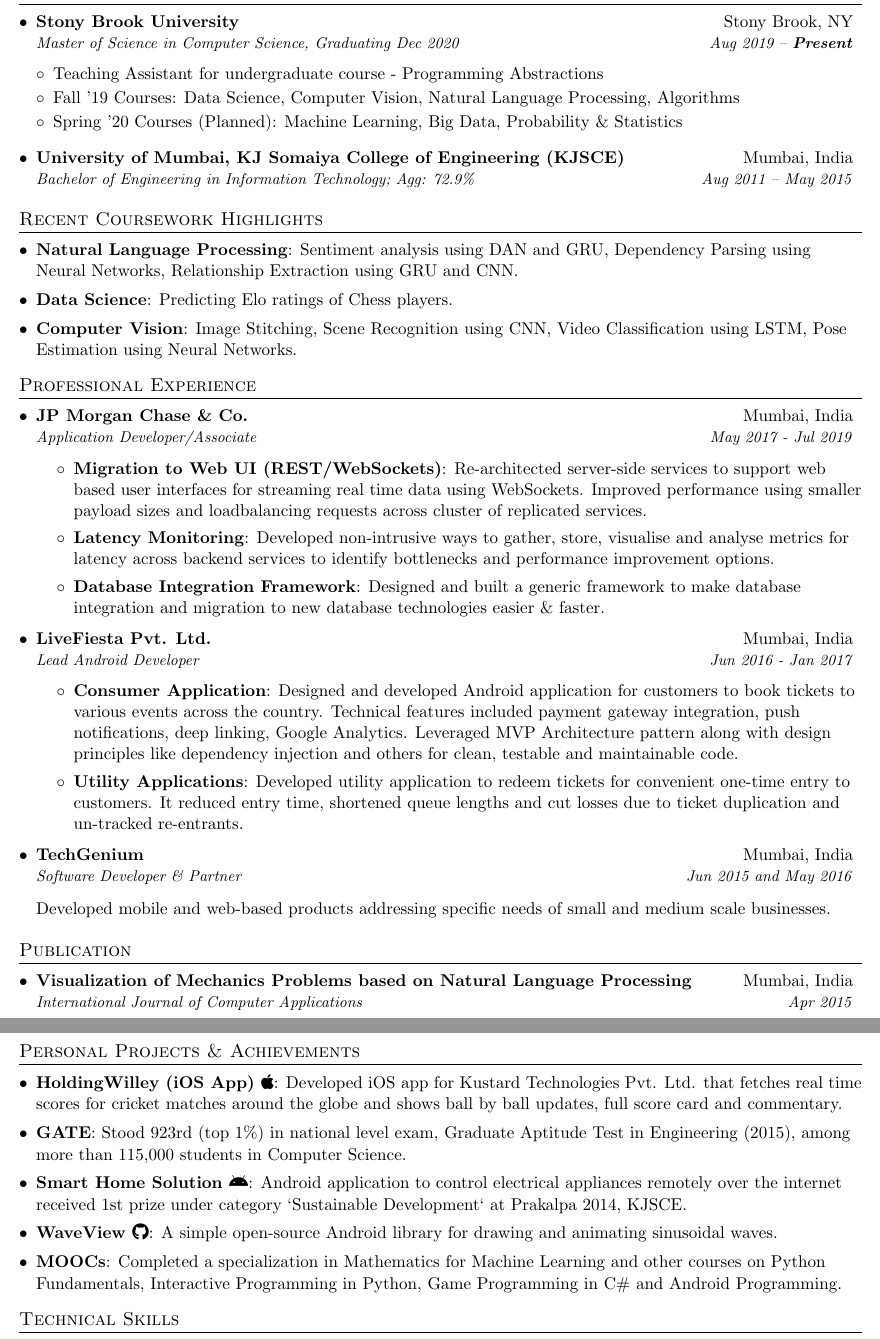
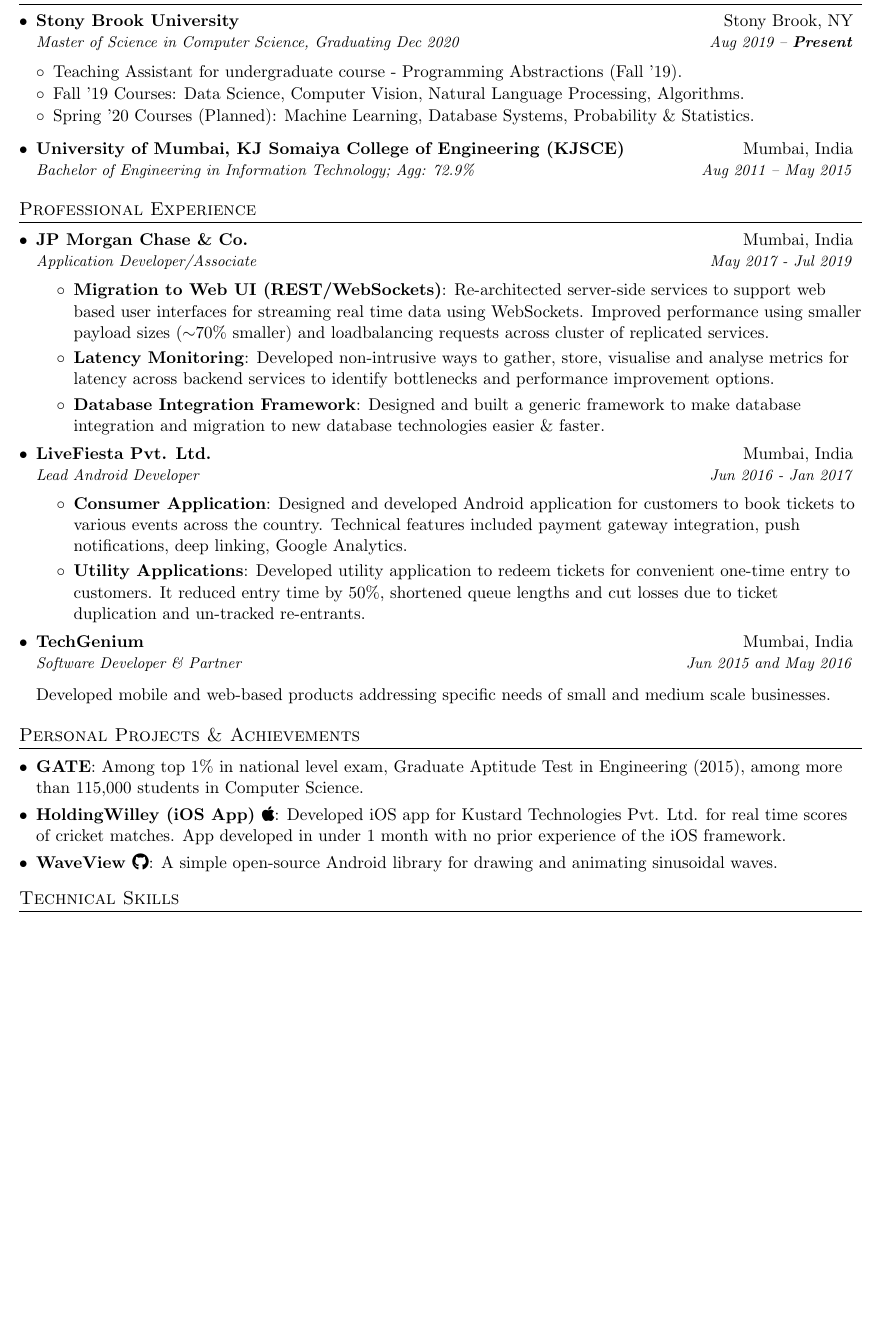
Before and after one commit to narayanacharya6/Resume, a LaTeX CV (NarayanAcharyaResume.tex): two parts of pages 1 and 2 of 2 before the commit and part of the page after it, the two joined at a grey line, cut so that both start at the same text, the shorter picture padded with empty space. Compiled offline with pdfLaTeX.

Commit message:
Drops resume to single page.

```diff
--- a/NarayanAcharyaResume.tex
+++ b/NarayanAcharyaResume.tex
@@ -89,11 +89,11 @@
 	{Stony Brook University}{Stony Brook, NY}
 	{Master of Science in Computer Science, Graduating Dec 2020}{Aug 2019 -- \textbf{Present}}
 	\resumeSubHeadingListStart
-	\item {Teaching Assistant for undergraduate course - Programming Abstractions}
+	\item {Teaching Assistant for undergraduate course - Programming Abstractions (Fall '19).}
 	\vspace{-2pt}
-	\item{Fall '19 Courses: Data Science, Computer Vision, Natural Language Processing, Algorithms}
+	\item{Fall '19 Courses: Data Science, Computer Vision, Natural Language Processing, Algorithms.}
 	\vspace{-2pt}
-	\item{Spring '20 Courses (Planned): Machine Learning, Big Data, Probability \& Statistics}
+	\item{Spring '20 Courses (Planned): Machine Learning, Database Systems, Probability \& Statistics.}
 	\vspace{-2pt}
 	\resumeSubHeadingListEnd
 
@@ -106,15 +106,15 @@
 	\resumeSubHeadingListEnd
 
 	%-----------RECENT PROJECTS-----------------
-	\section{Recent Coursework Highlights}
-	\resumeSubHeadingListStart
-	\resumeSubItem{Natural Language Processing}
-	{Sentiment analysis using DAN and GRU, Dependency Parsing using Neural Networks, Relationship Extraction using GRU and CNN.}
-	\resumeSubItem{Data Science}
-	{Predicting Elo ratings of Chess players.}
-	\resumeSubItem{Computer Vision}
-	{Image Stitching, Scene Recognition using CNN, Video Classification using LSTM, Pose Estimation using Neural Networks.}
-	\resumeSubHeadingListEnd
+	%\section{Recent Coursework Highlights}
+	%\resumeSubHeadingListStart
+	%\resumeSubItem{Natural Language Processing}
+	%{Sentiment analysis using DAN and GRU, Dependency Parsing using Neural Networks, Relationship Extraction using GRU and CNN.}
+	%\resumeSubItem{Data Science}
+	%{Predicting Elo ratings of Chess players.}
+	%\resumeSubItem{Computer Vision}
+	%{Image Stitching, Scene Recognition using CNN, Video Classification using LSTM, Pose Estimation using Neural Networks.}
+	%\resumeSubHeadingListEnd
 
 	%-----------EXPERIENCE-----------------
 	\section{Professional Experience}
@@ -129,7 +129,7 @@
 	{Application Developer/Associate}{May 2017 - Jul 2019}
 	\resumeItemListStart
 	\resumeItem{Migration to Web UI (REST/WebSockets)}
-	{Re-architected server-side services to support web based user interfaces for streaming real time data using WebSockets. Improved performance using smaller payload sizes and loadbalancing requests across cluster of replicated services.}
+	{Re-architected server-side services to support web based user interfaces for streaming real time data using WebSockets. Improved performance using smaller payload sizes ($\sim$70\% smaller) and loadbalancing requests across cluster of replicated services.}
 	\resumeItem{Latency Monitoring}
 	{Developed non-intrusive ways to gather, store, visualise and analyse metrics for latency across backend services to identify bottlenecks and performance improvement options.}
 	% \resumeItem{Compliance Reporting}
@@ -145,11 +145,11 @@
 	{Lead Android Developer}{Jun 2016 - Jan 2017}
 	\resumeItemListStart
 	\resumeItem{Consumer Application}
-	{Designed and developed Android application for customers to book tickets to various events across the country. Technical features included payment gateway integration, push notifications, deep linking, Google Analytics. Leveraged MVP Architecture pattern along with design principles like dependency injection and others for clean, testable and maintainable code.}
+	{Designed and developed Android application for customers to book tickets to various events across the country. Technical features included payment gateway integration, push notifications, deep linking, Google Analytics.} %Leveraged MVP Architecture pattern along with design principles like dependency injection and others for clean, testable and maintainable code.}
 	% \resumeItem{Consumer Application Design}
 	% {Designed initial version of the Android application based on extensive research on UI/UX principles, color strategies, iconography and typography.}
 	\resumeItem{Utility Applications}
-	{Developed utility application to redeem tickets for convenient one-time entry to customers. It reduced entry time, shortened queue lengths and cut losses due to ticket duplication and un-tracked re-entrants.} %Another application tracked delivery of physical tickets. It helped delivery crew with logistics through Google Maps integration and business with auditing of physical tickets.}
+	{Developed utility application to redeem tickets for convenient one-time entry to customers. It reduced entry time by 50\%, shortened queue lengths and cut losses due to ticket duplication and un-tracked re-entrants.} %Another application tracked delivery of physical tickets. It helped delivery crew with logistics through Google Maps integration and business with auditing of physical tickets.}
 	\resumeItemListEnd
 
 	\resumeSubheading
@@ -162,12 +162,12 @@
 	\resumeSubHeadingListEnd
 
 	%-----------PUBLICATIONS-----------------
-	\section{Publication}
-	\resumeSubHeadingListStart
-	\resumeSubheading
-	{Visualization of Mechanics Problems based on Natural Language Processing}{Mumbai, India}
-	{International Journal of Computer Applications}{Apr 2015}
-	\resumeSubHeadingListEnd
+	%\section{Publication}
+	%\resumeSubHeadingListStart
+	%\resumeSubheading
+	%{Visualization of Mechanics Problems based on Natural Language Processing}{Mumbai, India}
+	%{International Journal of Computer Applications}{Apr 2015}
+	%\resumeSubHeadingListEnd
 
 	%-----------TEACHING EXPERIENCE-----------------
 	% \section{Prior Teaching Experience}
@@ -191,16 +191,17 @@
 	\resumeSubHeadingListStart
 	% \resumeSubItem{Physual (Capstone Project)}
 	% {Application generated a 3D scene for visualising Newtonian Mechanics Problems using NLP. Came in 3rd in state level competition Prakalpa 2015 and 2nd in Tatva (2015) for presenting associated research paper.}
+	\resumeSubItem{GATE}
+	{Among top 1\% in national level exam, Graduate Aptitude Test in Engineering (2015), among more than 115,000 students in Computer Science.}
 	\resumeSubItem{HoldingWilley (iOS App) \href{https://apps.apple.com/app/id1229976116}{\faApple}}
-	{Developed iOS app for Kustard Technologies Pvt. Ltd. that fetches real time scores for cricket matches around the globe and shows ball by ball updates, full score card and  commentary.}
-	\resumeSubItem{GATE}
-	{Stood 923rd (top 1\%) in national level exam, Graduate Aptitude Test in Engineering (2015), among more than 115,000 students in Computer Science.}
-	\resumeSubItem{Smart Home Solution \faAndroid}
-	{Android application to control electrical appliances remotely over the internet received 1st prize under category ‘Sustainable Development‘ at Prakalpa 2014, KJSCE.}
+	% {Developed iOS app for Kustard Technologies Pvt. Ltd. that fetches real time scores for cricket matches around the globe and shows ball by ball updates, full score card and  commentary.}
+	{Developed iOS app for Kustard Technologies Pvt. Ltd. for real time scores of cricket matches. App developed in under 1 month with no prior experience of the iOS framework.}
+	%\resumeSubItem{Smart Home Solution \faAndroid}
+	%{Android application to control electrical appliances remotely over the internet received 1st prize under category ‘Sustainable Development‘ at Prakalpa 2014, KJSCE.}
 	\resumeSubItem{WaveView \href{https://github.com/narayanacharya6/WaveView}{\faGithub}}
 	{A simple open-source Android library for drawing and animating sinusoidal waves.}
-	\resumeSubItem{MOOCs}
-	{Completed a specialization in Mathematics for Machine Learning and other courses on Python Fundamentals, Interactive Programming in Python, Game Programming in C\# and Android Programming.}
+	%\resumeSubItem{MOOCs}
+	%{Completed a specialization in Mathematics for Machine Learning and other courses on Python Fundamentals, Interactive Programming in Python, Game Programming in C\# and Android Programming.}
 	% \resumeSubItem{Academic Excellence} %
 	%  {Among top 10 students in department during undergrad and $ subject topper for courses 'Programming for Mobile \& Remote Computers', 'Object Oriented Analysis \& Design' \&  'Simulation \& Modeling'.} %
 	% \resumeSubItem{Extra-Curricular Activities}
```
Also changed, not shown: NarayanAcharyaResume.pdf.
